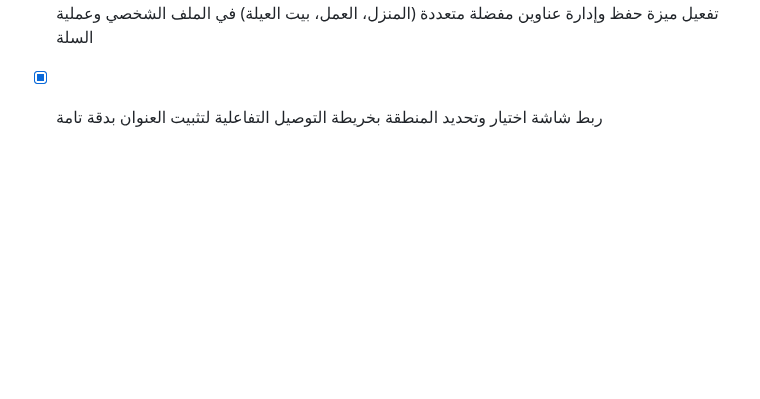
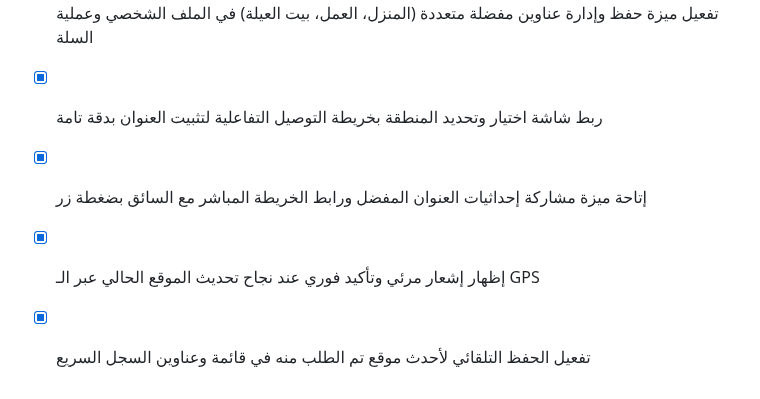
Before and after one commit to tetotj/sufret-omi, a Markdown page: todo.md, the part around the change. GitHub-like rendering; blank space fills up the shorter version.

Commit message:
Checkpoint: تم إنجاز وإتمام كافة الوظائف والمقترحات المطلوبة بدقة تامة: (1) إتاحة ميزة مشاركة إحداثيات العنوان المفضل ورابط الخريطة المباشر مع السائق بضغطة زر، (2) إظهار إشعار مرئي وتأكيد فوري عند نجاح تحديث الموقع الحالي عبر الـ GPS، (3) تفعيل الحفظ التلقائي لأحدث موقع تم الطلب منه في قائمة وعناوين السجل السريع، (4) اجتياز فحص TypeScript واختبارات Vitest (20 اختباراً ناجحاً) دون أي أخطاء.

```diff
--- a/todo.md
+++ b/todo.md
@@ -492,3 +492,6 @@
 - [x] ربط زر "موقعي الحالي" بنظام GPS الفعلي لاستشعار وتحديد المنطقة والمدينة تلقائياً
 - [x] تفعيل ميزة حفظ وإدارة عناوين مفضلة متعددة (المنزل، العمل، بيت العيلة) في الملف الشخصي وعملية السلة
 - [x] ربط شاشة اختيار وتحديد المنطقة بخريطة التوصيل التفاعلية لتثبيت العنوان بدقة تامة
+- [x] إتاحة ميزة مشاركة إحداثيات العنوان المفضل ورابط الخريطة المباشر مع السائق بضغطة زر
+- [x] إظهار إشعار مرئي وتأكيد فوري عند نجاح تحديث الموقع الحالي عبر الـ GPS
+- [x] تفعيل الحفظ التلقائي لأحدث موقع تم الطلب منه في قائمة وعناوين السجل السريع
```
